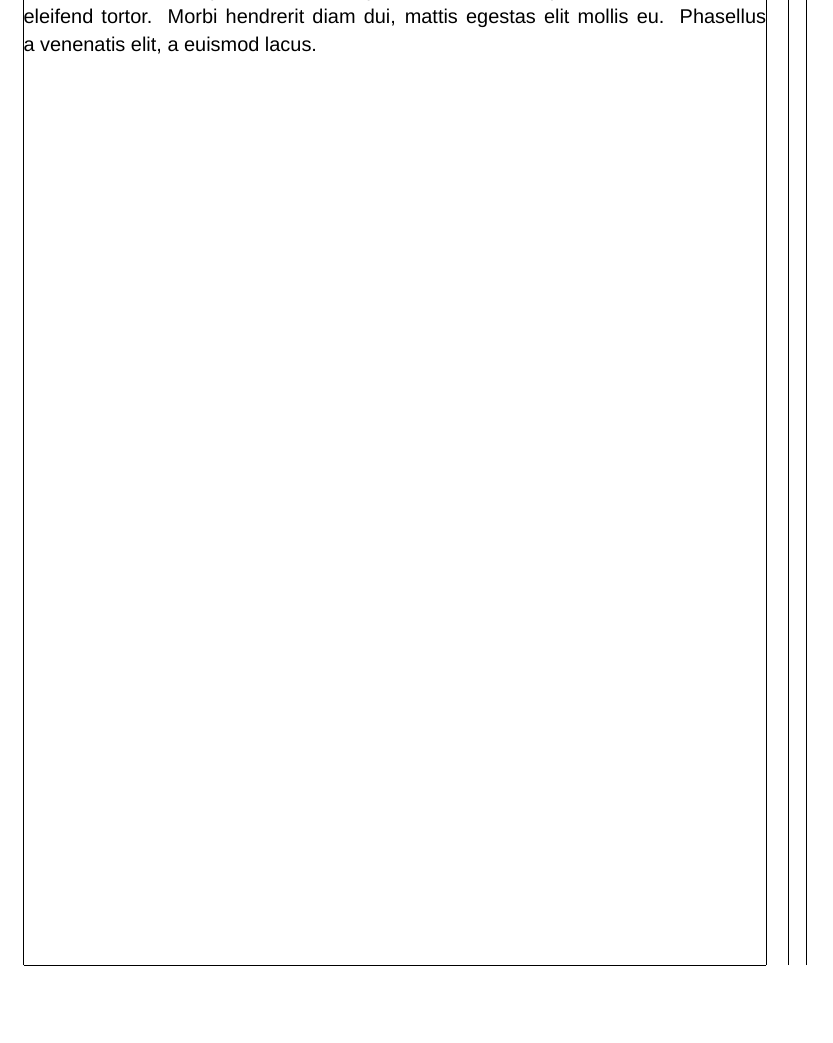
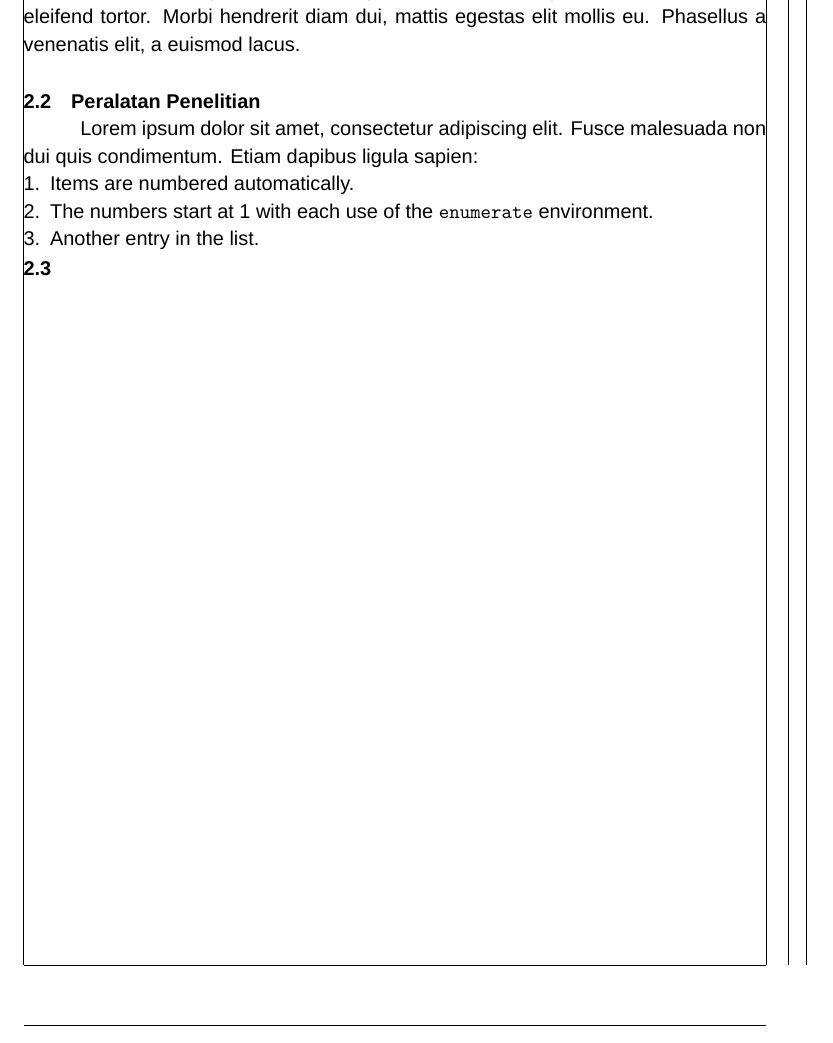
Before and after one commit to rid333/skripsi-latex-unhas, a LaTeX thesis (main.tex, which reads bab/bab_2.tex): part of page 3 of 3, cut so that both start at the same text, the shorter picture padded with empty space. Compiled offline with XeLaTeX; a missing font is replaced by an installed copy or a similar font.

Commit message:
more bab 2 placeholder

```diff
--- a/bab/bab_2.tex
+++ b/bab/bab_2.tex
@@ -1,3 +1,13 @@
 \chapter{Metode Penelitian}
 \section{Tempat dan Waktu Penelitian}
-    Lorem ipsum dolor sit amet, consectetur adipiscing elit. Fusce malesuada non dui quis condimentum. Etiam dapibus ligula sapien, sed malesuada nisi lacinia finibus. Maecenas pulvinar mauris quis lorem vehicula porttitor. Vestibulum in eleifend tortor. Morbi hendrerit diam dui, mattis egestas elit mollis eu. Phasellus a venenatis elit, a euismod lacus.\par
+    Lorem ipsum dolor sit amet, consectetur adipiscing elit. Fusce malesuada non dui quis condimentum. Etiam dapibus ligula sapien, sed malesuada nisi lacinia finibus. Maecenas pulvinar mauris quis lorem vehicula porttitor. Vestibulum in eleifend tortor. Morbi hendrerit diam dui, mattis egestas elit mollis eu. Phasellus a venenatis elit, a euismod lacus.\\
+
+\section{Peralatan Penelitian}
+    Lorem ipsum dolor sit amet, consectetur adipiscing elit. Fusce malesuada non dui quis condimentum. Etiam dapibus ligula sapien:
+    \begin{enumerate}
+        \item Items are numbered automatically.
+        \item The numbers start at 1 with each use of the \texttt{enumerate} environment.
+        \item Another entry in the list.
+    \end{enumerate}
+
+\section{}
```
